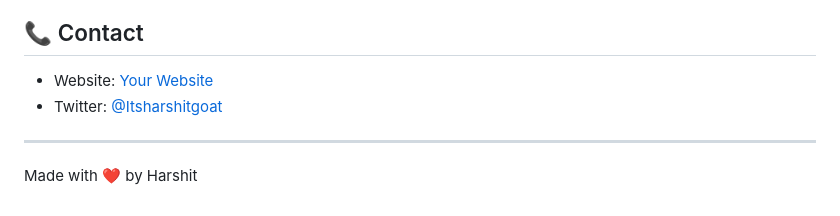
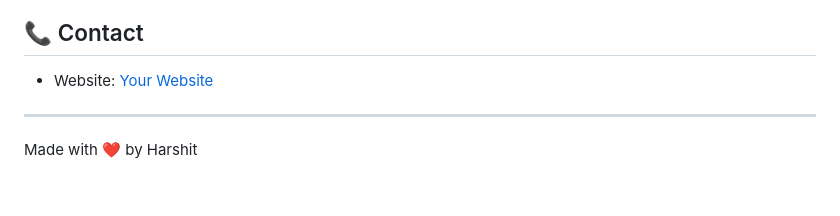
Before and after one commit to Itsharshitgoat/Website, a Markdown page: Readme.md, the part around the change. GitHub-like rendering.

```diff
--- a/Readme.md
+++ b/Readme.md
@@ -116,7 +116,5 @@ Contributions, issues, and feature requests are welcome! Feel free to check [iss
 ## 📞 Contact
 
 - Website: [Your Website](https://itsharshitgoat.github.io/Website/)
-- Twitter: [@Itsharshitgoat](https://x.com/itsharshitgoat)
-
 ---
 Made with ❤️ by Harshit
```
